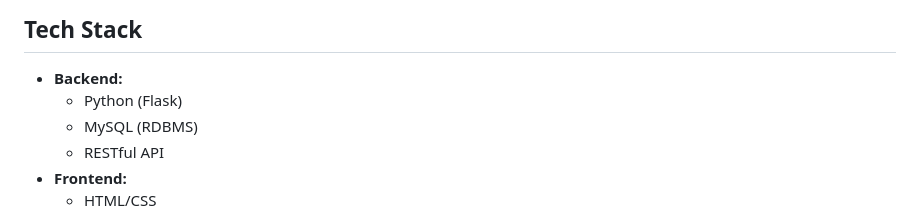
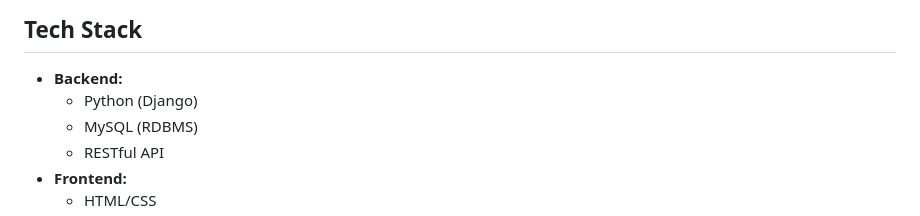
Before and after one commit to ar1111na/JIRA-like-Ticketing-System, a Markdown page: README.md, the part around the change. Drawn GitHub-style.

```diff
--- a/README.md
+++ b/README.md
@@ -64,7 +64,7 @@ We have created a **JIRA-like Ticketing System** that facilitates efficient task
 
 ## Tech Stack
 - **Backend:**
-  - Python (Flask)
+  - Python (Django)
   - MySQL (RDBMS)
   - RESTful API
 - **Frontend:**
```
